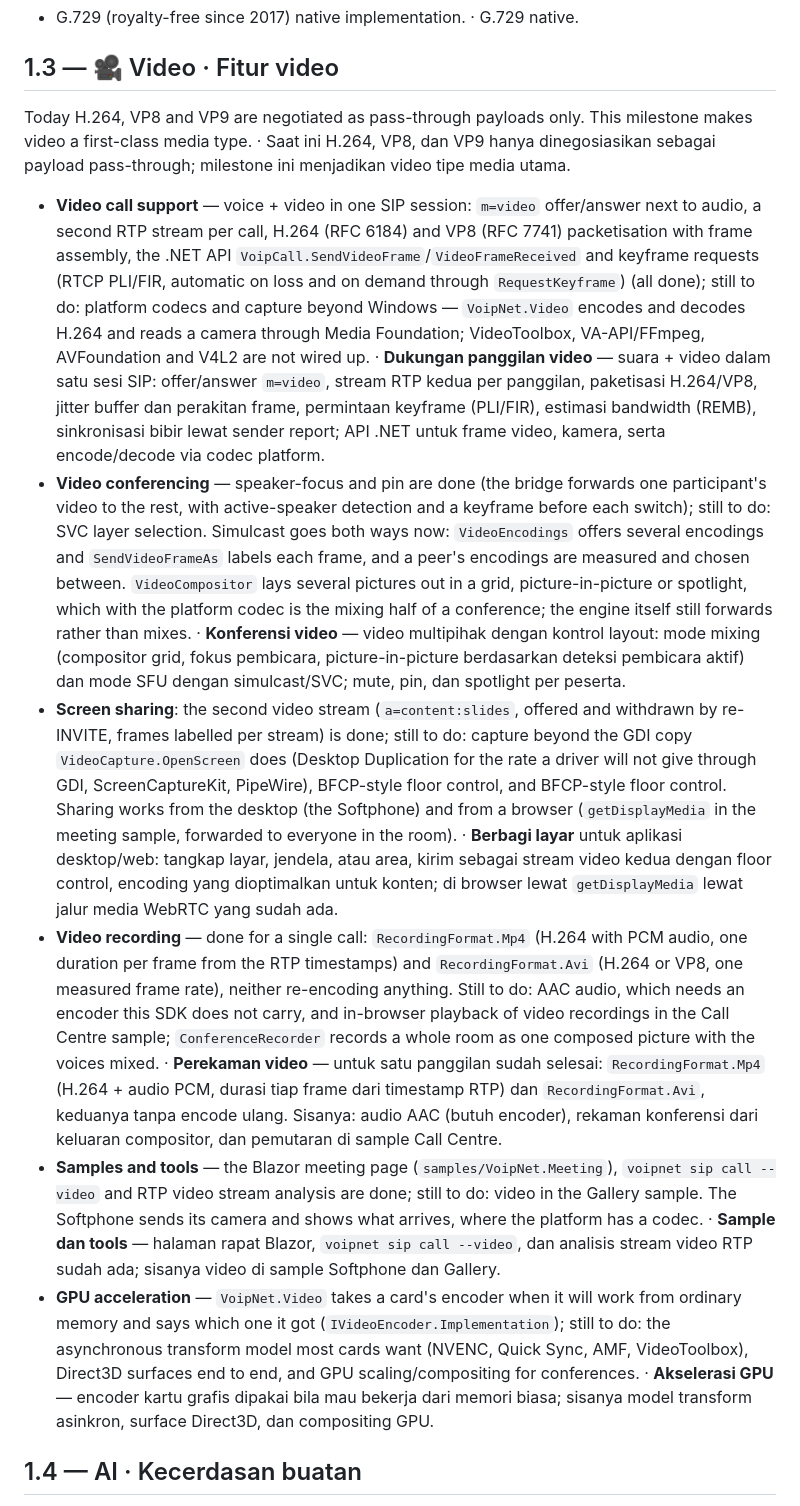
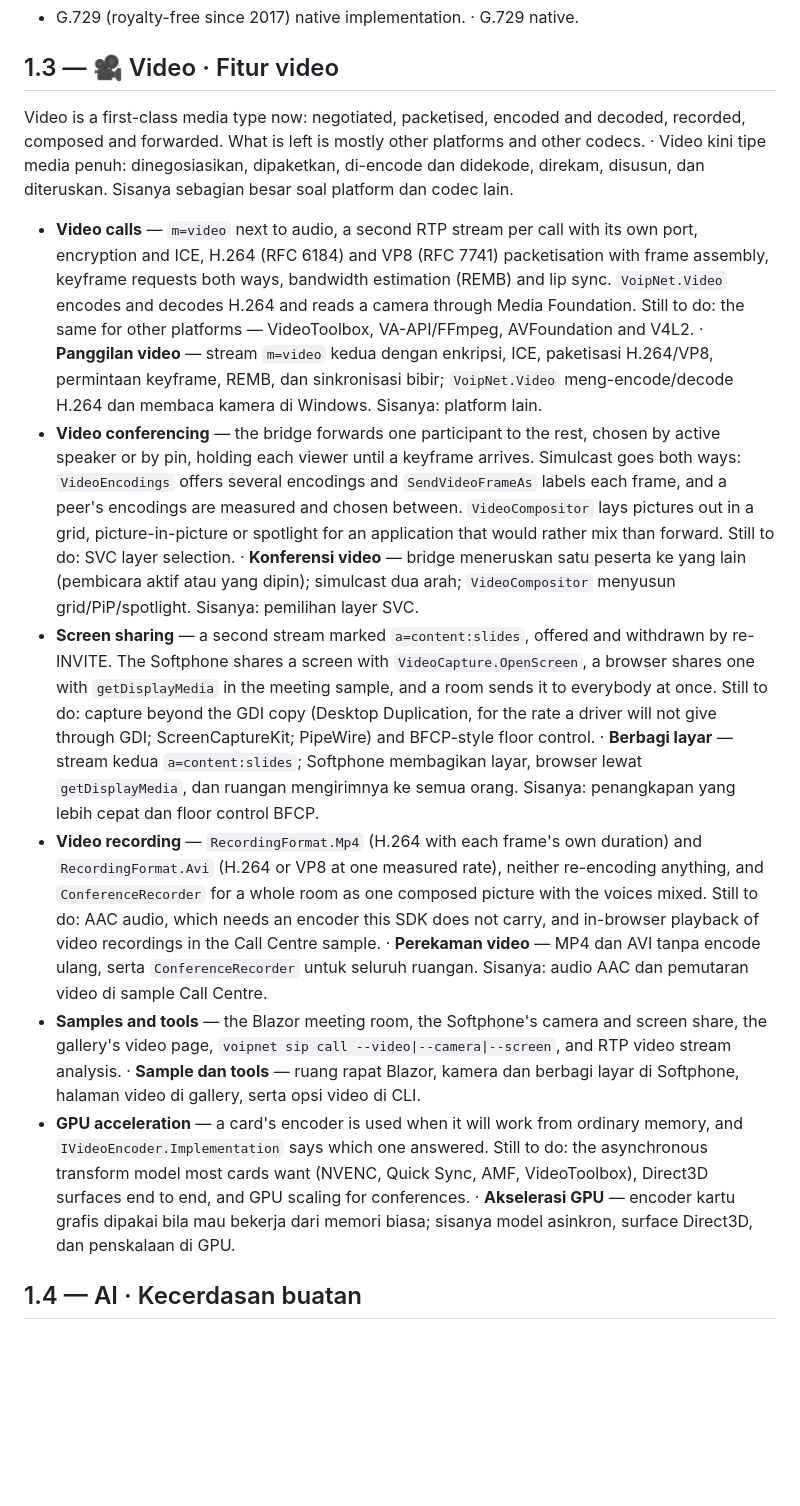
Before and after one commit to DotNetVibeCoderz/Vibe_Communication, a Markdown page: VoipNet/PLAN.md, the part around the change. Rendered like a GitHub page; blank space fills up the shorter version.

Commit message:
VoipNet: bring the video plan up to what is built
The section still said video was pass-through only and listed several
things that shipped this week, and one edit had left a clause duplicated.
Both halves now say the same thing in both languages.

Co-Authored-By: Claude Opus 5 <noreply@anthropic.com>

```diff
--- a/VoipNet/PLAN.md
+++ b/VoipNet/PLAN.md
@@ -16,14 +16,49 @@ SIP over TLS and WebSocket, DTLS-SRTP, the full ICE agent with trickle and resta
 
 ## 1.3 — 🎥 Video · Fitur video
 
-Today H.264, VP8 and VP9 are negotiated as pass-through payloads only. This milestone makes video a first-class media type. · Saat ini H.264, VP8, dan VP9 hanya dinegosiasikan sebagai payload pass-through; milestone ini menjadikan video tipe media utama.
+Video is a first-class media type now: negotiated, packetised, encoded and decoded, recorded, composed
+and forwarded. What is left is mostly other platforms and other codecs. · Video kini tipe media penuh:
+dinegosiasikan, dipaketkan, di-encode dan didekode, direkam, disusun, dan diteruskan. Sisanya sebagian
+besar soal platform dan codec lain.
 
-- **Video call support** — voice + video in one SIP session: `m=video` offer/answer next to audio, a second RTP stream per call, H.264 (RFC 6184) and VP8 (RFC 7741) packetisation with frame assembly, the .NET API `VoipCall.SendVideoFrame`/`VideoFrameReceived` and keyframe requests (RTCP PLI/FIR, automatic on loss and on demand through `RequestKeyframe`) (all done); still to do: platform codecs and capture beyond Windows — `VoipNet.Video` encodes and decodes H.264 and reads a camera through Media Foundation; VideoToolbox, VA-API/FFmpeg, AVFoundation and V4L2 are not wired up. · **Dukungan panggilan video** — suara + video dalam satu sesi SIP: offer/answer `m=video`, stream RTP kedua per panggilan, paketisasi H.264/VP8, jitter buffer dan perakitan frame, permintaan keyframe (PLI/FIR), estimasi bandwidth (REMB), sinkronisasi bibir lewat sender report; API .NET untuk frame video, kamera, serta encode/decode via codec platform.
-- **Video conferencing** — speaker-focus and pin are done (the bridge forwards one participant's video to the rest, with active-speaker detection and a keyframe before each switch); still to do: SVC layer selection. Simulcast goes both ways now: `VideoEncodings` offers several encodings and `SendVideoFrameAs` labels each frame, and a peer's encodings are measured and chosen between. `VideoCompositor` lays several pictures out in a grid, picture-in-picture or spotlight, which with the platform codec is the mixing half of a conference; the engine itself still forwards rather than mixes. · **Konferensi video** — video multipihak dengan kontrol layout: mode mixing (compositor grid, fokus pembicara, picture-in-picture berdasarkan deteksi pembicara aktif) dan mode SFU dengan simulcast/SVC; mute, pin, dan spotlight per peserta.
-- **Screen sharing**: the second video stream (`a=content:slides`, offered and withdrawn by re-INVITE, frames labelled per stream) is done; still to do: capture beyond the GDI copy `VideoCapture.OpenScreen` does (Desktop Duplication for the rate a driver will not give through GDI, ScreenCaptureKit, PipeWire), BFCP-style floor control, and BFCP-style floor control. Sharing works from the desktop (the Softphone) and from a browser (`getDisplayMedia` in the meeting sample, forwarded to everyone in the room). · **Berbagi layar** untuk aplikasi desktop/web: tangkap layar, jendela, atau area, kirim sebagai stream video kedua dengan floor control, encoding yang dioptimalkan untuk konten; di browser lewat `getDisplayMedia` lewat jalur media WebRTC yang sudah ada.
-- **Video recording** — done for a single call: `RecordingFormat.Mp4` (H.264 with PCM audio, one duration per frame from the RTP timestamps) and `RecordingFormat.Avi` (H.264 or VP8, one measured frame rate), neither re-encoding anything. Still to do: AAC audio, which needs an encoder this SDK does not carry, and in-browser playback of video recordings in the Call Centre sample; `ConferenceRecorder` records a whole room as one composed picture with the voices mixed. · **Perekaman video** — untuk satu panggilan sudah selesai: `RecordingFormat.Mp4` (H.264 + audio PCM, durasi tiap frame dari timestamp RTP) dan `RecordingFormat.Avi`, keduanya tanpa encode ulang. Sisanya: audio AAC (butuh encoder), rekaman konferensi dari keluaran compositor, dan pemutaran di sample Call Centre.
-- **Samples and tools** — the Blazor meeting page (`samples/VoipNet.Meeting`), `voipnet sip call --video` and RTP video stream analysis are done; still to do: video in the Gallery sample. The Softphone sends its camera and shows what arrives, where the platform has a codec. · **Sample dan tools** — halaman rapat Blazor, `voipnet sip call --video`, dan analisis stream video RTP sudah ada; sisanya video di sample Softphone dan Gallery.
-- **GPU acceleration** — `VoipNet.Video` takes a card's encoder when it will work from ordinary memory and says which one it got (`IVideoEncoder.Implementation`); still to do: the asynchronous transform model most cards want (NVENC, Quick Sync, AMF, VideoToolbox), Direct3D surfaces end to end, and GPU scaling/compositing for conferences. · **Akselerasi GPU** — encoder kartu grafis dipakai bila mau bekerja dari memori biasa; sisanya model transform asinkron, surface Direct3D, dan compositing GPU.
+- **Video calls** — `m=video` next to audio, a second RTP stream per call with its own port,
+  encryption and ICE, H.264 (RFC 6184) and VP8 (RFC 7741) packetisation with frame assembly, keyframe
+  requests both ways, bandwidth estimation (REMB) and lip sync. `VoipNet.Video` encodes and decodes
+  H.264 and reads a camera through Media Foundation. Still to do: the same for other platforms —
+  VideoToolbox, VA-API/FFmpeg, AVFoundation and V4L2. · **Panggilan video** — stream `m=video` kedua
+  dengan enkripsi, ICE, paketisasi H.264/VP8, permintaan keyframe, REMB, dan sinkronisasi bibir;
+  `VoipNet.Video` meng-encode/decode H.264 dan membaca kamera di Windows. Sisanya: platform lain.
+- **Video conferencing** — the bridge forwards one participant to the rest, chosen by active speaker
+  or by pin, holding each viewer until a keyframe arrives. Simulcast goes both ways: `VideoEncodings`
+  offers several encodings and `SendVideoFrameAs` labels each frame, and a peer's encodings are
+  measured and chosen between. `VideoCompositor` lays pictures out in a grid, picture-in-picture or
+  spotlight for an application that would rather mix than forward. Still to do: SVC layer selection.
+  · **Konferensi video** — bridge meneruskan satu peserta ke yang lain (pembicara aktif atau yang
+  dipin); simulcast dua arah; `VideoCompositor` menyusun grid/PiP/spotlight. Sisanya: pemilihan layer
+  SVC.
+- **Screen sharing** — a second stream marked `a=content:slides`, offered and withdrawn by re-INVITE.
+  The Softphone shares a screen with `VideoCapture.OpenScreen`, a browser shares one with
+  `getDisplayMedia` in the meeting sample, and a room sends it to everybody at once. Still to do:
+  capture beyond the GDI copy (Desktop Duplication, for the rate a driver will not give through GDI;
+  ScreenCaptureKit; PipeWire) and BFCP-style floor control. · **Berbagi layar** — stream kedua
+  `a=content:slides`; Softphone membagikan layar, browser lewat `getDisplayMedia`, dan ruangan
+  mengirimnya ke semua orang. Sisanya: penangkapan yang lebih cepat dan floor control BFCP.
+- **Video recording** — `RecordingFormat.Mp4` (H.264 with each frame's own duration) and
+  `RecordingFormat.Avi` (H.264 or VP8 at one measured rate), neither re-encoding anything, and
+  `ConferenceRecorder` for a whole room as one composed picture with the voices mixed. Still to do:
+  AAC audio, which needs an encoder this SDK does not carry, and in-browser playback of video
+  recordings in the Call Centre sample. · **Perekaman video** — MP4 dan AVI tanpa encode ulang, serta
+  `ConferenceRecorder` untuk seluruh ruangan. Sisanya: audio AAC dan pemutaran video di sample Call
+  Centre.
+- **Samples and tools** — the Blazor meeting room, the Softphone's camera and screen share, the
+  gallery's video page, `voipnet sip call --video|--camera|--screen`, and RTP video stream analysis.
+  · **Sample dan tools** — ruang rapat Blazor, kamera dan berbagi layar di Softphone, halaman video di
+  gallery, serta opsi video di CLI.
+- **GPU acceleration** — a card's encoder is used when it will work from ordinary memory, and
+  `IVideoEncoder.Implementation` says which one answered. Still to do: the asynchronous transform
+  model most cards want (NVENC, Quick Sync, AMF, VideoToolbox), Direct3D surfaces end to end, and GPU
+  scaling for conferences. · **Akselerasi GPU** — encoder kartu grafis dipakai bila mau bekerja dari
+  memori biasa; sisanya model asinkron, surface Direct3D, dan penskalaan di GPU.
 
 ## 1.4 — AI · Kecerdasan buatan
 
```
